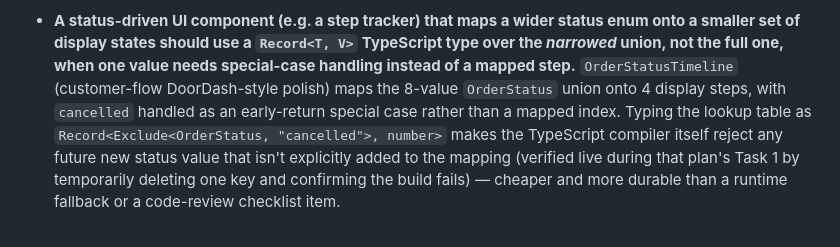
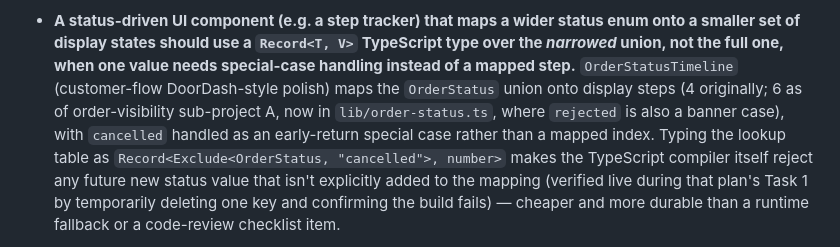
Before and after one commit to vishalshah737704/Fresh-Quick, a Markdown page: CLAUDE.md, the part around the change. GitHub-like rendering.

```diff
--- a/CLAUDE.md
+++ b/CLAUDE.md
@@ -312,7 +312,9 @@ See [MEMORY.md](MEMORY.md) for phase-by-phase progress and decisions.
   `Record<T, V>` TypeScript type over the *narrowed* union, not the full
   one, when one value needs special-case handling instead of a mapped
   step.** `OrderStatusTimeline` (customer-flow DoorDash-style polish)
-  maps the 8-value `OrderStatus` union onto 4 display steps, with
+  maps the `OrderStatus` union onto display steps (4 originally; 6 as of
+  order-visibility sub-project A, now in `lib/order-status.ts`, where
+  `rejected` is also a banner case), with
   `cancelled` handled as an early-return special case rather than a
   mapped index. Typing the lookup table as
   `Record<Exclude<OrderStatus, "cancelled">, number>` makes the
```
Also changed, not shown: MEMORY.md (+60 -0 lines), README.md (+4 -4 lines).
